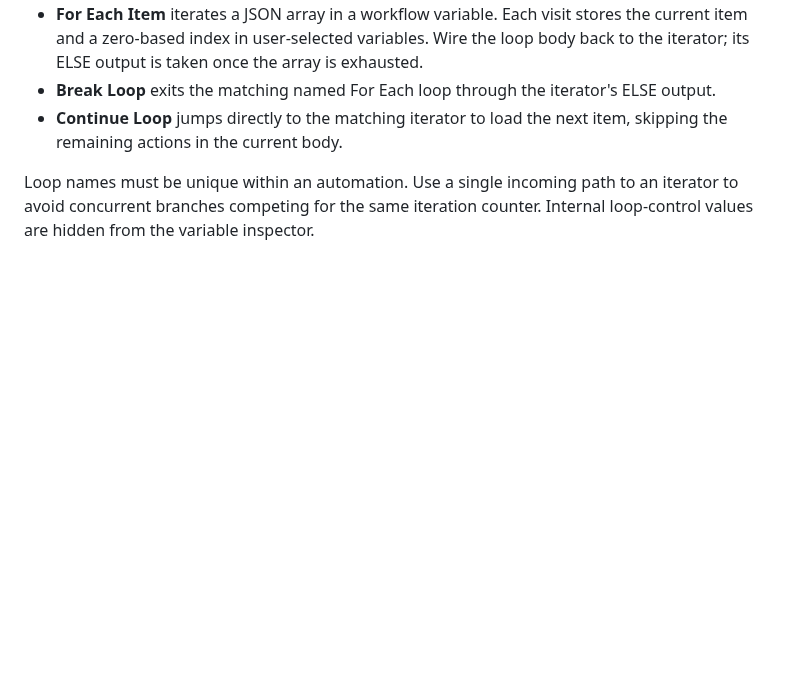
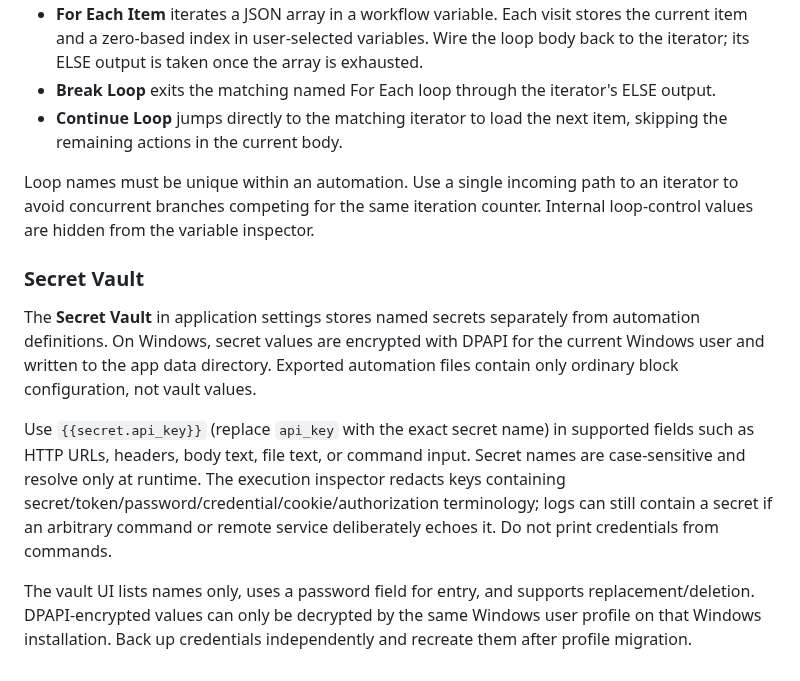
Before and after one commit to hashin9973-ux/00047, a Markdown page: docs/DEFAULT_BLOCKS.md, the part around the change. Rendered like a GitHub page; blank space fills up the shorter version.

Commit message:
Document Secret Vault encryption and runtime references

```diff
--- a/docs/DEFAULT_BLOCKS.md
+++ b/docs/DEFAULT_BLOCKS.md
@@ -131,3 +131,12 @@ These data blocks process configured or variable-expanded text within bounded fi
 - **Continue Loop** jumps directly to the matching iterator to load the next item, skipping the remaining actions in the current body.
 
 Loop names must be unique within an automation. Use a single incoming path to an iterator to avoid concurrent branches competing for the same iteration counter. Internal loop-control values are hidden from the variable inspector.
+
+
+### Secret Vault
+
+The **Secret Vault** in application settings stores named secrets separately from automation definitions. On Windows, secret values are encrypted with DPAPI for the current Windows user and written to the app data directory. Exported automation files contain only ordinary block configuration, not vault values.
+
+Use `{{secret.api_key}}` (replace `api_key` with the exact secret name) in supported fields such as HTTP URLs, headers, body text, file text, or command input. Secret names are case-sensitive and resolve only at runtime. The execution inspector redacts keys containing secret/token/password/credential/cookie/authorization terminology; logs can still contain a secret if an arbitrary command or remote service deliberately echoes it. Do not print credentials from commands.
+
+The vault UI lists names only, uses a password field for entry, and supports replacement/deletion. DPAPI-encrypted values can only be decrypted by the same Windows user profile on that Windows installation. Back up credentials independently and recreate them after profile migration.
```
